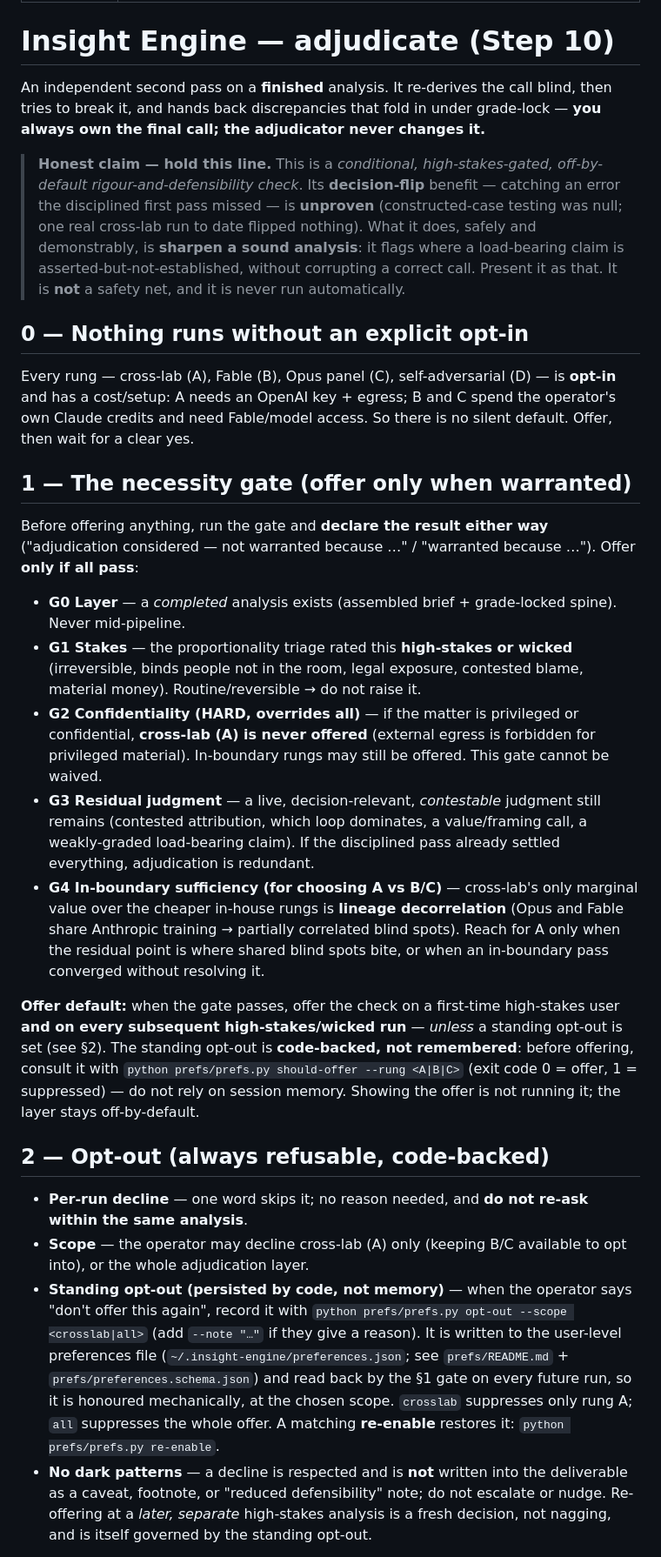
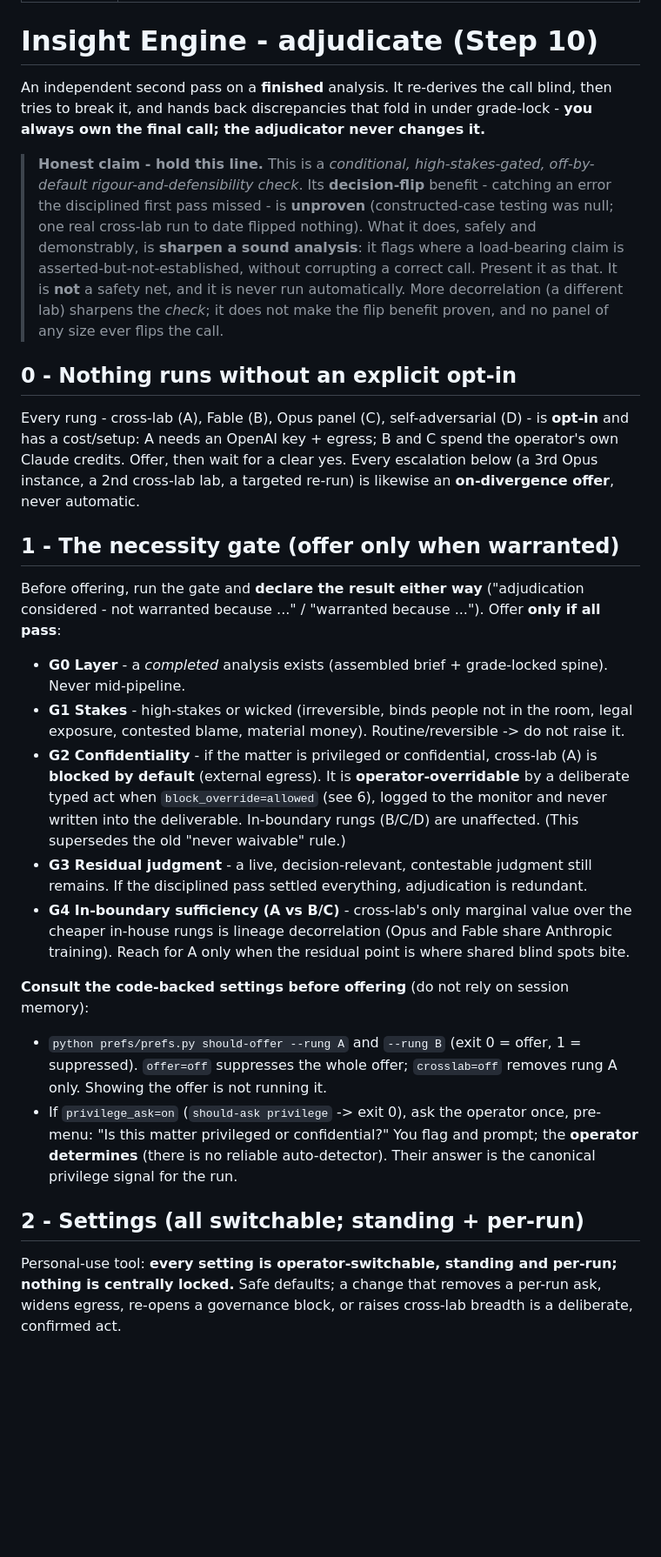
Before and after one commit to ComplexAR/Insight-Engine, a Markdown page: skills/adjudicate/SKILL.md, the part around one of its changes. Shown at 87% size. Rendered like a GitHub page; blank space fills up the shorter version.

```diff
--- a/skills/adjudicate/SKILL.md
+++ b/skills/adjudicate/SKILL.md
@@ -3,32 +3,31 @@ name: adjudicate
 description: Insight Engine independent-adjudication layer (Step 10) — an OPT-IN, off-by-default second pass on a finished high-stakes analysis. Triggers only when the operator asks for an independent check, adjudication, red-team, or second opinion on a completed Insight Engine analysis, or accepts the offer that `analyse` surfaces on a high-stakes or wicked problem. Runs a blind-then-adversarial adjudicator down an independence ladder — A a different-lab model (cross-lab, e.g. GPT-5.6 Sol / interim GPT-5.5), B a different in-house model (Fable 5), C a panel of blind Opus instances, D a self-adversarial reset — declares which rung it reached, folds discrepancies back under grade-lock without ever flipping the call itself, and logs the run to the real-use monitor. Every rung is opt-in and costs credits/setup; nothing runs automatically.
 ---
 
-# Insight Engine — adjudicate (Step 10)
+# Insight Engine - adjudicate (Step 10)
 
-An independent second pass on a **finished** analysis. It re-derives the call blind, then tries to break it, and hands back discrepancies that fold in under grade-lock — **you always own the final call; the adjudicator never changes it.**
+An independent second pass on a **finished** analysis. It re-derives the call blind, then tries to break it, and hands back discrepancies that fold in under grade-lock - **you always own the final call; the adjudicator never changes it.**
 
-> **Honest claim — hold this line.** This is a *conditional, high-stakes-gated, off-by-default rigour-and-defensibility check*. Its **decision-flip** benefit — catching an error the disciplined first pass missed — is **unproven** (constructed-case testing was null; one real cross-lab run to date flipped nothing). What it does, safely and demonstrably, is **sharpen a sound analysis**: it flags where a load-bearing claim is asserted-but-not-established, without corrupting a correct call. Present it as that. It is **not** a safety net, and it is never run automatically.
+> **Honest claim - hold this line.** This is a *conditional, high-stakes-gated, off-by-default rigour-and-defensibility check*. Its **decision-flip** benefit - catching an error the disciplined first pass missed - is **unproven** (constructed-case testing was null; one real cross-lab run to date flipped nothing). What it does, safely and demonstrably, is **sharpen a sound analysis**: it flags where a load-bearing claim is asserted-but-not-established, without corrupting a correct call. Present it as that. It is **not** a safety net, and it is never run automatically. More decorrelation (a different lab) sharpens the *check*; it does not make the flip benefit proven, and no panel of any size ever flips the call.
 
-## 0 — Nothing runs without an explicit opt-in
+## 0 - Nothing runs without an explicit opt-in
 
-Every rung — cross-lab (A), Fable (B), Opus panel (C), self-adversarial (D) — is **opt-in** and has a cost/setup: A needs an OpenAI key + egress; B and C spend the operator's own Claude credits and need Fable/model access. So there is no silent default. Offer, then wait for a clear yes.
+Every rung - cross-lab (A), Fable (B), Opus panel (C), self-adversarial (D) - is **opt-in** and has a cost/setup: A needs an OpenAI key + egress; B and C spend the operator's own Claude credits. Offer, then wait for a clear yes. Every escalation below (a 3rd Opus instance, a 2nd cross-lab lab, a targeted re-run) is likewise an **on-divergence offer**, never automatic.
 
-## 1 — The necessity gate (offer only when warranted)
+## 1 - The necessity gate (offer only when warranted)
 
-Before offering anything, run the gate and **declare the result either way** ("adjudication considered — not warranted because …" / "warranted because …"). Offer **only if all pass**:
+Before offering, run the gate and **declare the result either way** ("adjudication considered - not warranted because ..." / "warranted because ..."). Offer **only if all pass**:
 
-- **G0 Layer** — a *completed* analysis exists (assembled brief + grade-locked spine). Never mid-pipeline.
-- **G1 Stakes** — the proportionality triage rated this **high-stakes or wicked** (irreversible, binds people not in the room, legal exposure, contested blame, material money). Routine/reversible → do not raise it.
-- **G2 Confidentiality (HARD, overrides all)** — if the matter is privileged or confidential, **cross-lab (A) is never offered** (external egress is forbidden for privileged material). In-boundary rungs may still be offered. This gate cannot be waived.
-- **G3 Residual judgment** — a live, decision-relevant, *contestable* judgment still remains (contested attribution, which loop dominates, a value/framing call, a weakly-graded load-bearing claim). If the disciplined pass already settled everything, adjudication is redundant.
-- **G4 In-boundary sufficiency (for choosing A vs B/C)** — cross-lab's only marginal value over the cheaper in-house rungs is **lineage decorrelation** (Opus and Fable share Anthropic training → partially correlated blind spots). Reach for A only when the residual point is where shared blind spots bite, or when an in-boundary pass converged without resolving it.
+- **G0 Layer** - a *completed* analysis exists (assembled brief + grade-locked spine). Never mid-pipeline.
+- **G1 Stakes** - high-stakes or wicked (irreversible, binds people not in the room, legal exposure, contested blame, material money). Routine/reversible -> do not raise it.
+- **G2 Confidentiality** - if the matter is privileged or confidential, cross-lab (A) is **blocked by default** (external egress). It is **operator-overridable** by a deliberate typed act when `block_override=allowed` (see 6), logged to the monitor and never written into the deliverable. In-boundary rungs (B/C/D) are unaffected. (This supersedes the old "never waivable" rule.)
+- **G3 Residual judgment** - a live, decision-relevant, contestable judgment still remains. If the disciplined pass settled everything, adjudication is redundant.
+- **G4 In-boundary sufficiency (A vs B/C)** - cross-lab's only marginal value over the cheaper in-house rungs is lineage decorrelation (Opus and Fable share Anthropic training). Reach for A only when the residual point is where shared blind spots bite.
 
-**Offer default:** when the gate passes, offer the check on a first-time high-stakes user **and on every subsequent high-stakes/wicked run** — *unless* a standing opt-out is set (see §2). The standing opt-out is **code-backed, not remembered**: before offering, consult it with `python prefs/prefs.py should-offer --rung <A|B|C>` (exit code 0 = offer, 1 = suppressed) — do not rely on session memory. Showing the offer is not running it; the layer stays off-by-default.
+**Consult the code-backed settings before offering** (do not rely on session memory):
+- `python prefs/prefs.py should-offer --rung A` and `--rung B` (exit 0 = offer, 1 = suppressed). `offer=off` suppresses the whole offer; `crosslab=off` removes rung A only. Showing the offer is not running it.
+- If `privilege_ask=on` (`should-ask privilege` -> exit 0), ask the operator once, pre-menu: "Is this matter privileged or confidential?" You flag and prompt; the **operator determines** (there is no reliable auto-detector). Their answer is the canonical privilege signal for the run.
 
-## 2 — Opt-out (always refusable, code-backed)
+## 2 - Settings (all switchable; standing + per-run)
 
-- **Per-run decline** — one word skips it; no reason needed, and **do not re-ask within the same analysis**.
-- **Scope** — the operator may decline cross-lab (A) only (keeping B/C available to opt into), or the whole adjudication layer.
-- **Standing opt-out (persisted by code, not memory)** — when the operator says "don't offer this again", record it with `python prefs/prefs.py opt-out --scope <crosslab|all>` (add `--note "…"` if they give a reason). It is written to the user-level preferences file (`~/.insight-engine/preferences.json`; see `prefs/README.md` + `prefs/preferences.schema.json`) and read back by the §1 gate on every future run, so it is honoured mechanically, at the chosen scope. `crosslab` suppresses only rung A; `all` suppresses the whole offer. A matching **re-enable** restores it: `python prefs/prefs.py re-enable`.
-- **No dark patterns** — a decline is respected and is **not** written into the deliverable as a caveat, footnote, or "reduced defensibility" note; do not escalate or nudge. Re-offering at a *later, separate* high-stakes analysis is a fresh decision, not nagging, and is itself governed by the standing opt-out.
+Personal-use tool: **every setting is operator-switchable, standing and per-run; nothing is centrally locked.** Safe defaults; a change that removes a per-run ask, widens egress, re-opens a governance block, or raises cross-lab breadth is a deliberate, confirmed act.
 
```
Also changed, not shown: other parts of skills/adjudicate/SKILL.md (+49 -32 lines), skills/analyse/SKILL.md (+1 -1 lines).
